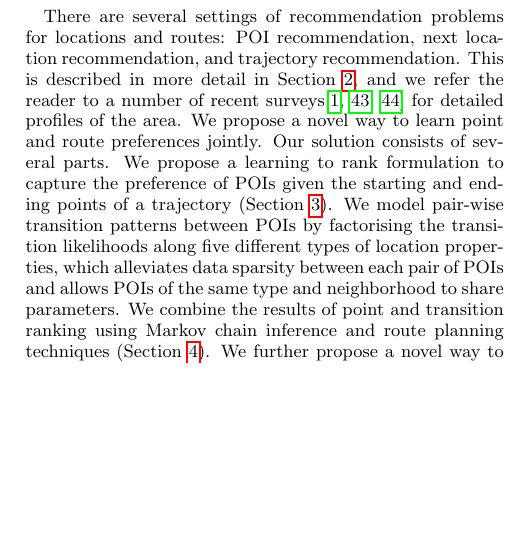
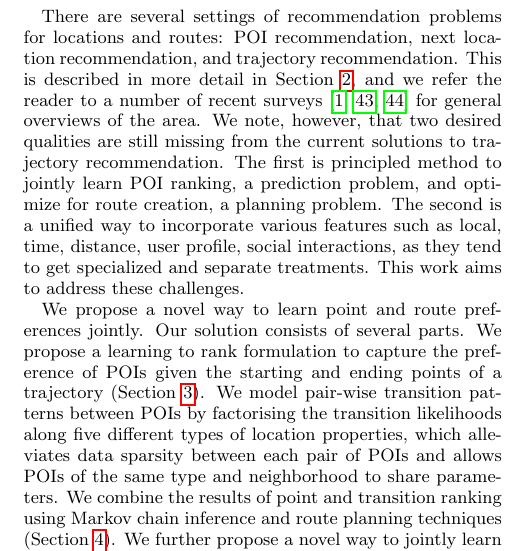
Before and after one commit to chengsoonong/digbeta, a LaTeX paper (tour/cikm16/main.tex, which reads tour/cikm16/1.introduction.tex): part of one column of page 1 of 10, cut so that both start at the same text, the shorter picture padded with empty space. Compiled offline with pdfLaTeX.

Commit message:
intro: highlight two gaps

```diff
--- a/tour/cikm16/1.introduction.tex
+++ b/tour/cikm16/1.introduction.tex
@@ -14,8 +14,17 @@ Good solutions to these problems will in turn lead to better urban experiences f
 There are several settings of recommendation problems for locations and routes: POI recommendation,
 next location recommendation, and trajectory recommendation. This is described in more detail in
 Section~\ref{sec:relatedwork}, and we refer the reader to a number of recent
-surveys\cite{bao2015recommendations,zheng2015trajectory,zheng2014urban}
-for detailed profiles of the area.
+surveys~\cite{bao2015recommendations,zheng2015trajectory,zheng2014urban}
+for general overviews of the area. %There are two notable gaps
+We note, however, that two desired qualities are still
+missing from the current solutions to trajectory recommendation.
+The first is principled method to jointly learn POI ranking, a prediction problem,
+and optimize for route creation, a planning problem.
+The second is a unified way to incorporate various features
+such as local, time, distance, user profile, social interactions,
+as they tend to get specialized and separate treatments.
+This work aims to address these challenges. %bridge these gaps.
+
 We propose a novel way to learn point and route preferences jointly.
 Our solution consists of several parts.
 We propose a learning to rank formulation to capture the preference of POIs given the starting and ending points of a trajectory (Section~\ref{sec:method}).
```
